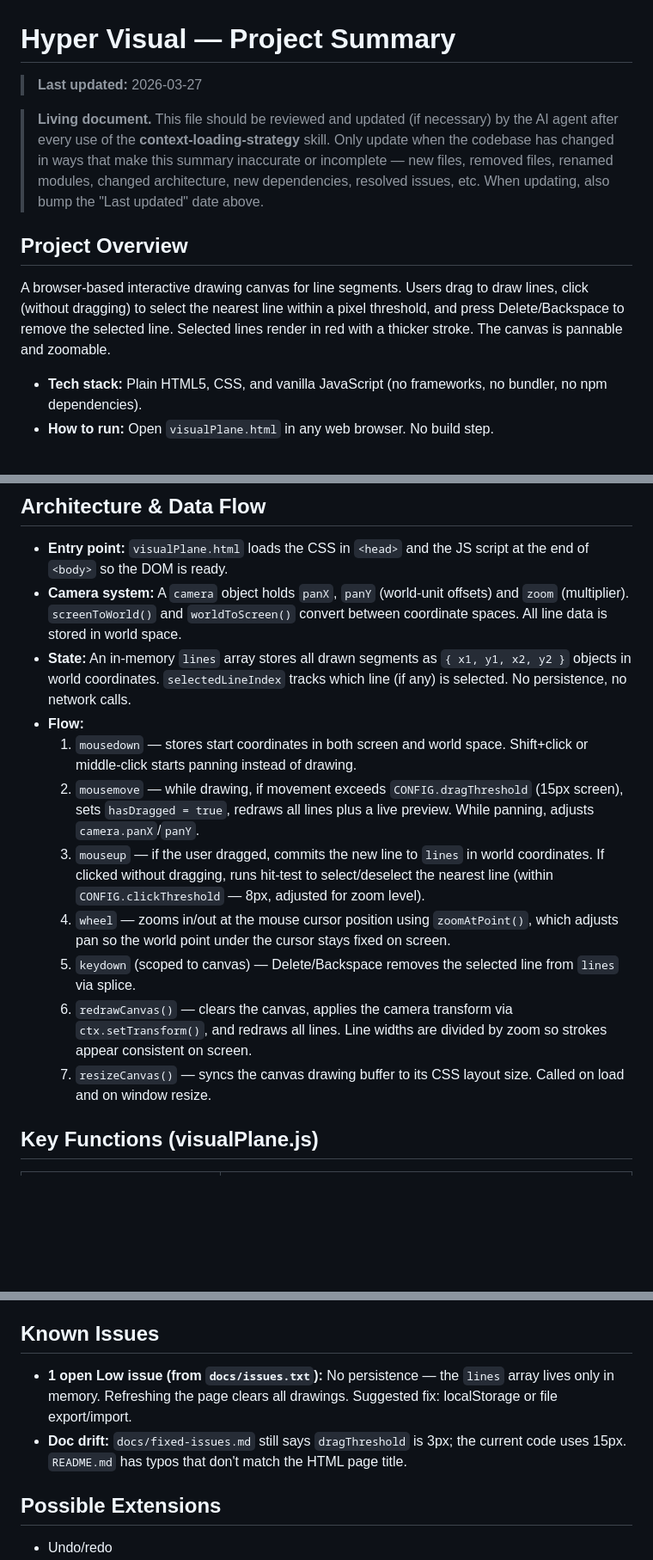
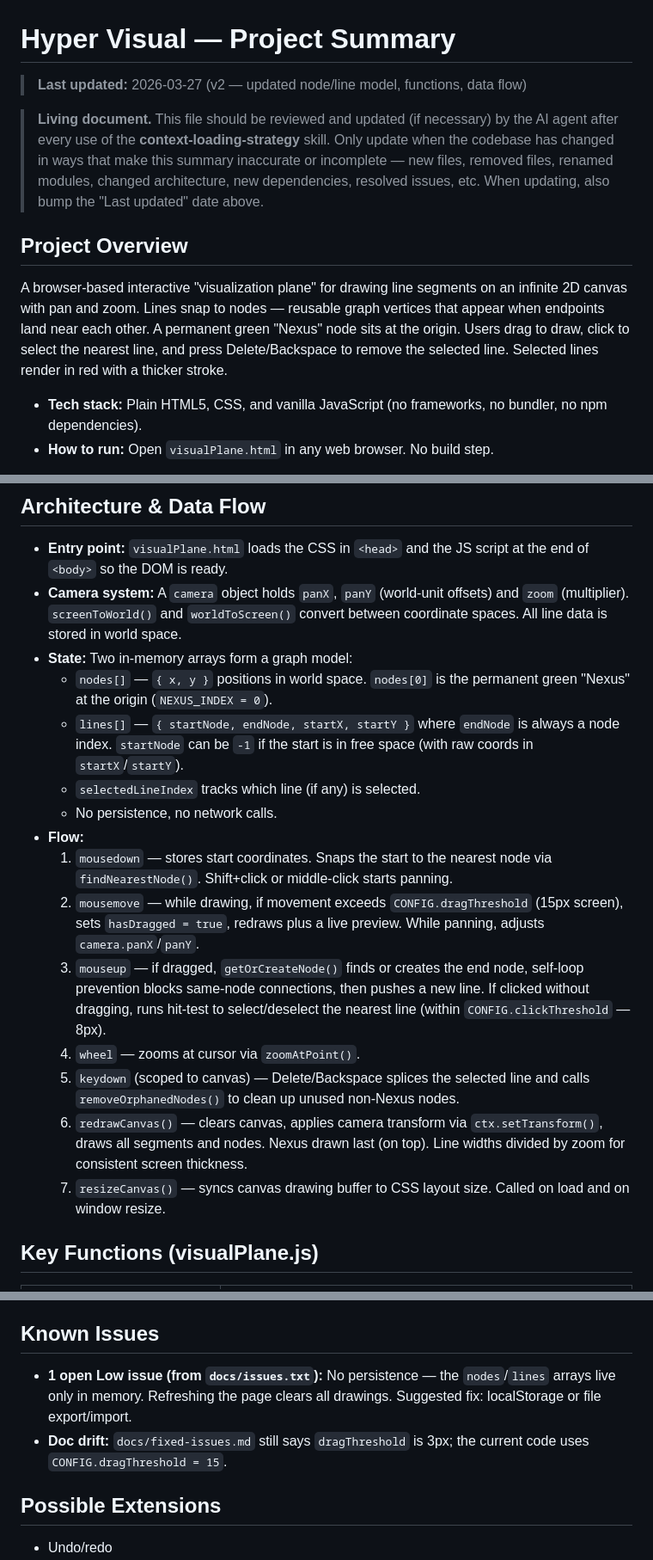
Before and after one commit to alflennik/hypergraph, a Markdown page: docs/PROJECT_SUMMARY.md, 3 parts joined by grey strips. Shown at 86% size. Rendered like a GitHub page; blank space fills up the shorter version.

Commit message:
Update project summary

```diff
--- a/docs/PROJECT_SUMMARY.md
+++ b/docs/PROJECT_SUMMARY.md
@@ -1,6 +1,6 @@
 # Hyper Visual — Project Summary
 
-> **Last updated:** 2026-03-27
+> **Last updated:** 2026-03-27 (v2 — updated node/line model, functions, data flow)
 
 > **Living document.** This file should be reviewed and updated (if necessary)
 > by the AI agent after every use of the **context-loading-strategy** skill.
@@ -11,10 +11,12 @@
 
 ## Project Overview
 
-A browser-based interactive drawing canvas for line segments. Users drag to
-draw lines, click (without dragging) to select the nearest line within a pixel
-threshold, and press Delete/Backspace to remove the selected line. Selected
-lines render in red with a thicker stroke. The canvas is pannable and zoomable.
+A browser-based interactive "visualization plane" for drawing line segments on
+an infinite 2D canvas with pan and zoom. Lines snap to nodes — reusable graph
+vertices that appear when endpoints land near each other. A permanent green
+"Nexus" node sits at the origin. Users drag to draw, click to select the
+nearest line, and press Delete/Backspace to remove the selected line. Selected
+lines render in red with a thicker stroke.
 
 - **Tech stack:** Plain HTML5, CSS, and vanilla JavaScript (no frameworks,
   no bundler, no npm dependencies).
@@ -42,29 +44,32 @@ Flat layout — code files at the project root, documentation in `docs/`.
 - **Camera system:** A `camera` object holds `panX`, `panY` (world-unit
   offsets) and `zoom` (multiplier). `screenToWorld()` and `worldToScreen()`
   convert between coordinate spaces. All line data is stored in world space.
-- **State:** An in-memory `lines` array stores all drawn segments as
-  `{ x1, y1, x2, y2 }` objects in world coordinates. `selectedLineIndex`
-  tracks which line (if any) is selected. No persistence, no network calls.
+- **State:** Two in-memory arrays form a graph model:
+  - `nodes[]` — `{ x, y }` positions in world space. `nodes[0]` is the
+    permanent green "Nexus" at the origin (`NEXUS_INDEX = 0`).
+  - `lines[]` — `{ startNode, endNode, startX, startY }` where `endNode`
+    is always a node index. `startNode` can be `-1` if the start is in
+    free space (with raw coords in `startX`/`startY`).
+  - `selectedLineIndex` tracks which line (if any) is selected.
+  - No persistence, no network calls.
 - **Flow:**
-  1. `mousedown` — stores start coordinates in both screen and world space.
-     Shift+click or middle-click starts panning instead of drawing.
+  1. `mousedown` — stores start coordinates. Snaps the start to the nearest
+     node via `findNearestNode()`. Shift+click or middle-click starts panning.
   2. `mousemove` — while drawing, if movement exceeds `CONFIG.dragThreshold`
-     (15px screen), sets `hasDragged = true`, redraws all lines plus a live
-     preview. While panning, adjusts `camera.panX`/`panY`.
-  3. `mouseup` — if the user dragged, commits the new line to `lines` in
-     world coordinates. If clicked without dragging, runs hit-test to
-     select/deselect the nearest line (within `CONFIG.clickThreshold` — 8px,
-     adjusted for zoom level).
-  4. `wheel` — zooms in/out at the mouse cursor position using
-     `zoomAtPoint()`, which adjusts pan so the world point under the cursor
-     stays fixed on screen.
-  5. `keydown` (scoped to canvas) — Delete/Backspace removes the selected
-     line from `lines` via splice.
-  6. `redrawCanvas()` — clears the canvas, applies the camera transform via
-     `ctx.setTransform()`, and redraws all lines. Line widths are divided by
-     zoom so strokes appear consistent on screen.
-  7. `resizeCanvas()` — syncs the canvas drawing buffer to its CSS layout
-     size. Called on load and on window resize.
+     (15px screen), sets `hasDragged = true`, redraws plus a live preview.
+     While panning, adjusts `camera.panX`/`panY`.
+  3. `mouseup` — if dragged, `getOrCreateNode()` finds or creates the end
+     node, self-loop prevention blocks same-node connections, then pushes
+     a new line. If clicked without dragging, runs hit-test to
+     select/deselect the nearest line (within `CONFIG.clickThreshold` — 8px).
+  4. `wheel` — zooms at cursor via `zoomAtPoint()`.
+  5. `keydown` (scoped to canvas) — Delete/Backspace splices the selected
+     line and calls `removeOrphanedNodes()` to clean up unused non-Nexus nodes.
+  6. `redrawCanvas()` — clears canvas, applies camera transform via
+     `ctx.setTransform()`, draws all segments and nodes. Nexus drawn last
+     (on top). Line widths divided by zoom for consistent screen thickness.
+  7. `resizeCanvas()` — syncs canvas drawing buffer to CSS layout size.
+     Called on load and on window resize.
 
 ## Key Functions (visualPlane.js)
 
@@ -99,11 +109,10 @@ Flat layout — code files at the project root, documentation in `docs/`.
 ## Known Issues
 
 - **1 open Low issue (from `docs/issues.txt`):** No persistence — the
-  `lines` array lives only in memory. Refreshing the page clears all
-  drawings. Suggested fix: localStorage or file export/import.
+  `nodes`/`lines` arrays live only in memory. Refreshing the page clears
+  all drawings. Suggested fix: localStorage or file export/import.
 - **Doc drift:** `docs/fixed-issues.md` still says `dragThreshold` is 3px;
-  the current code uses 15px. `README.md` has typos that don't match the
-  HTML page title.
+  the current code uses `CONFIG.dragThreshold = 15`.
 
 ## Possible Extensions
 
```
Also changed, not shown: other parts of docs/PROJECT_SUMMARY.md (+9 -4 lines).
